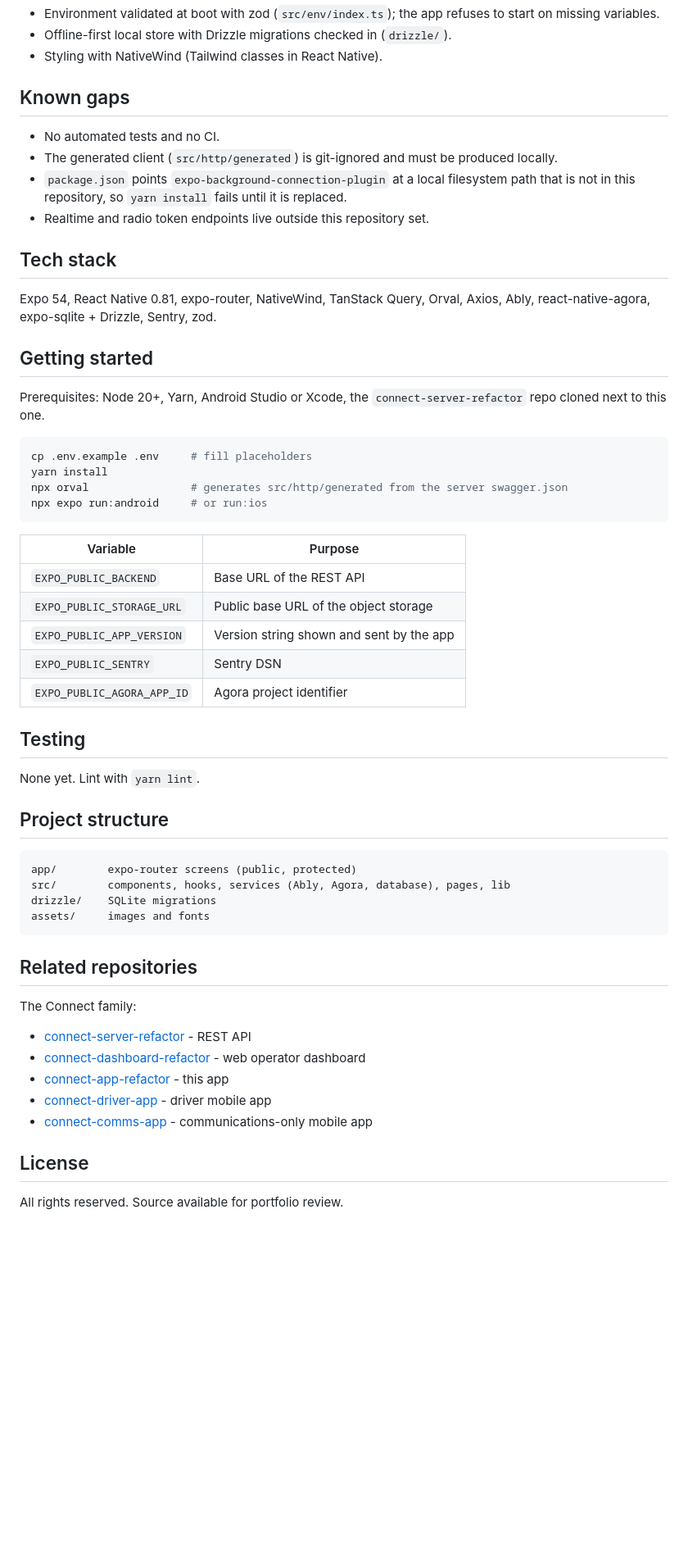
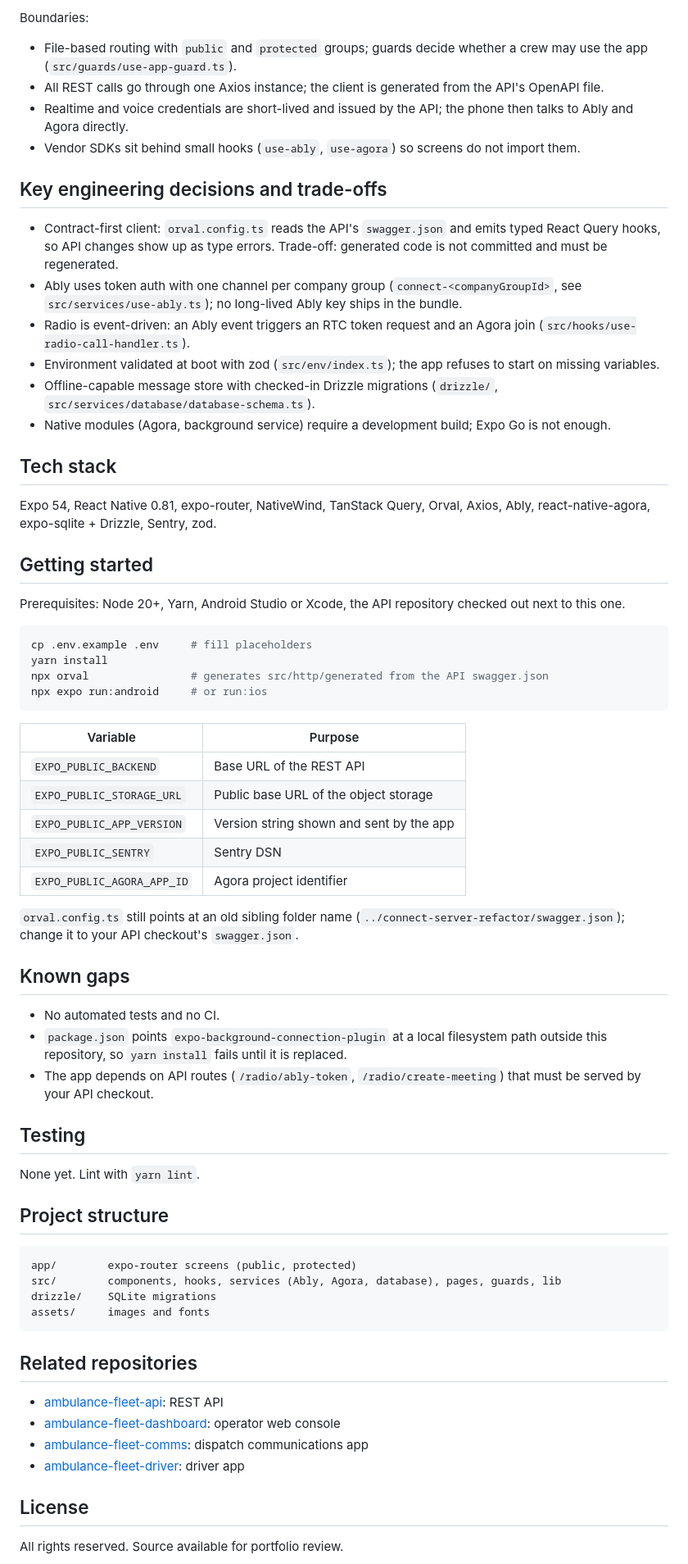
Before and after one commit to mkwitko/ambulance-fleet-app, a Markdown page: README.md, the part around one of its changes. Shown at 82% size. GitHub-like rendering; blank space fills up the shorter version.

Commit message:
docs: presentation README with architecture diagrams
Co-Authored-By: Claude Opus 5.5 <noreply@anthropic.com>

````diff
--- a/README.md
+++ b/README.md
@@ -43,13 +73,18 @@ flowchart LR
+Boundaries:
+
+- File-based routing with `public` and `protected` groups; guards decide whether a crew may use the app (`src/guards/use-app-guard.ts`).
+- All REST calls go through one Axios instance; the client is generated from the API's OpenAPI file.
+- Realtime and voice credentials are short-lived and issued by the API; the phone then talks to Ably and Agora directly.
+- Vendor SDKs sit behind small hooks (`use-ably`, `use-agora`) so screens do not import them.
+
+## Key engineering decisions and trade-offs
+
+- Contract-first client: `orval.config.ts` reads the API's `swagger.json` and emits typed React Query hooks, so API changes show up as type errors. Trade-off: generated code is not committed and must be regenerated.
+- Ably uses token auth with one channel per company group (`connect-<companyGroupId>`, see `src/services/use-ably.ts`); no long-lived Ably key ships in the bundle.
+- Radio is event-driven: an Ably event triggers an RTC token request and an Agora join (`src/hooks/use-radio-call-handler.ts`).
 - Environment validated at boot with zod (`src/env/index.ts`); the app refuses to start on missing variables.
-- Offline-first local store with Drizzle migrations checked in (`drizzle/`).
-- Styling with NativeWind (Tailwind classes in React Native).
-
-## Known gaps
-
-- No automated tests and no CI.
-- The generated client (`src/http/generated`) is git-ignored and must be produced locally.
-- `package.json` points `expo-background-connection-plugin` at a local filesystem path that is not in this repository, so `yarn install` fails until it is replaced.
-- Realtime and radio token endpoints live outside this repository set.
+- Offline-capable message store with checked-in Drizzle migrations (`drizzle/`, `src/services/database/database-schema.ts`).
+- Native modules (Agora, background service) require a development build; Expo Go is not enough.
 
 ## Tech stack
 
@@ -57,22 +92,30 @@ Expo 54, React Native 0.81, expo-router, NativeWind, TanStack Query, Orval, Axio
 
 ## Getting started
 
-Prerequisites: Node 20+, Yarn, Android Studio or Xcode, the `connect-server-refactor` repo cloned next to this one.
+Prerequisites: Node 20+, Yarn, Android Studio or Xcode, the API repository checked out next to this one.
 
 ```bash
 cp .env.example .env     # fill placeholders
 yarn install
-npx orval                # generates src/http/generated from the server swagger.json
+npx orval                # generates src/http/generated from the API swagger.json
 npx expo run:android     # or run:ios
 ```
 
 | Variable | Purpose |
-|---|---|
+| --- | --- |
 | `EXPO_PUBLIC_BACKEND` | Base URL of the REST API |
 | `EXPO_PUBLIC_STORAGE_URL` | Public base URL of the object storage |
 | `EXPO_PUBLIC_APP_VERSION` | Version string shown and sent by the app |
 | `EXPO_PUBLIC_SENTRY` | Sentry DSN |
 | `EXPO_PUBLIC_AGORA_APP_ID` | Agora project identifier |
+
+`orval.config.ts` still points at an old sibling folder name (`../connect-server-refactor/swagger.json`); change it to your API checkout's `swagger.json`.
+
+## Known gaps
+
+- No automated tests and no CI.
+- `package.json` points `expo-background-connection-plugin` at a local filesystem path outside this repository, so `yarn install` fails until it is replaced.
+- The app depends on API routes (`/radio/ably-token`, `/radio/create-meeting`) that must be served by your API checkout.
 
 ## Testing
 
@@ -82,20 +125,17 @@ None yet. Lint with `yarn lint`.
 
 ```text
 app/        expo-router screens (public, protected)
-src/        components, hooks, services (Ably, Agora, database), pages, lib
+src/        components, hooks, services (Ably, Agora, database), pages, guards, lib
 drizzle/    SQLite migrations
 assets/     images and fonts
 ```
 
 ## Related repositories
 
-The Connect family:
-
-- [connect-server-refactor](https://github.com/mkwitko/connect-server-refactor) - REST API
-- [connect-dashboard-refactor](https://github.com/mkwitko/connect-dashboard-refactor) - web operator dashboard
-- [connect-app-refactor](https://github.com/mkwitko/connect-app-refactor) - this app
-- [connect-driver-app](https://github.com/mkwitko/connect-driver-app) - driver mobile app
-- [connect-comms-app](https://github.com/mkwitko/connect-comms-app) - communications-only mobile app
+- [ambulance-fleet-api](https://github.com/mkwitko/ambulance-fleet-api): REST API
+- [ambulance-fleet-dashboard](https://github.com/mkwitko/ambulance-fleet-dashboard): operator web console
+- [ambulance-fleet-comms](https://github.com/mkwitko/ambulance-fleet-comms): dispatch communications app
+- [ambulance-fleet-driver](https://github.com/mkwitko/ambulance-fleet-driver): driver app
 
 ## License
 
````
Also changed, not shown: other parts of README.md (+54 -24 lines).
